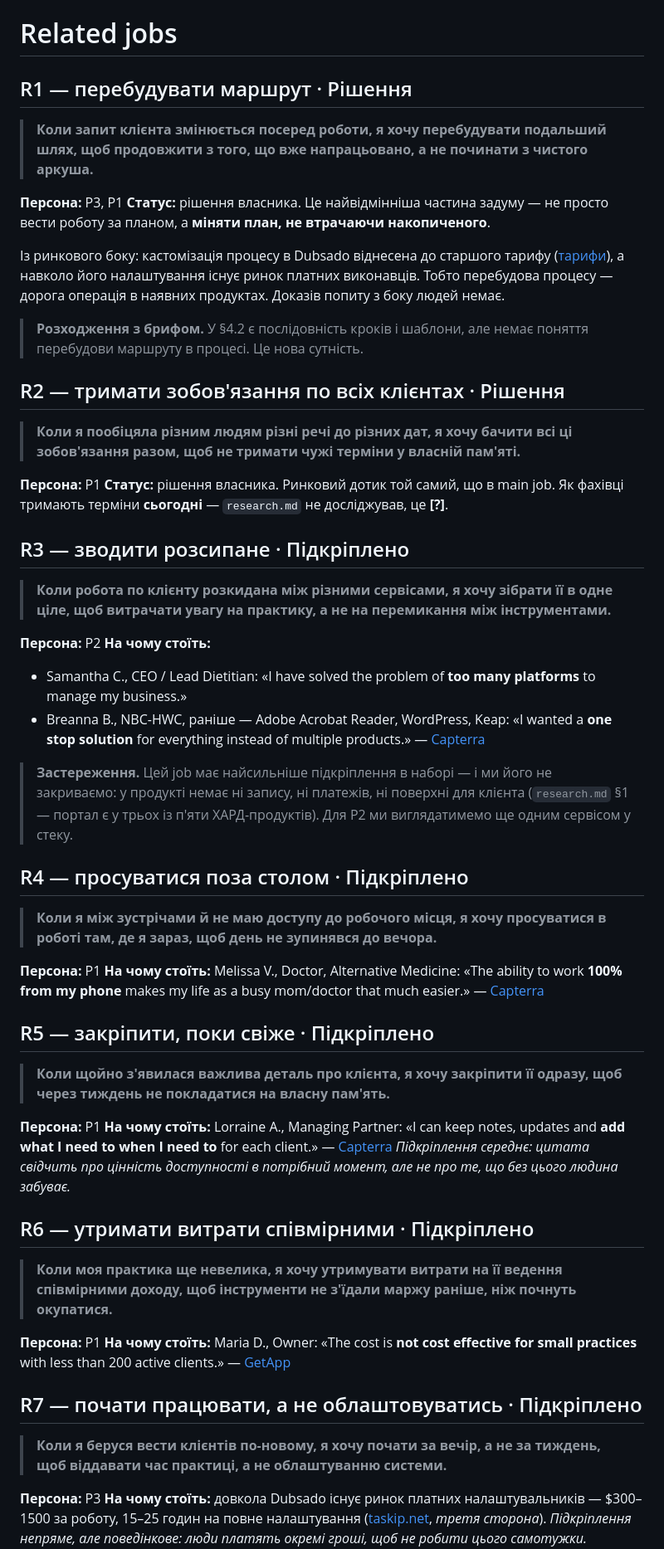
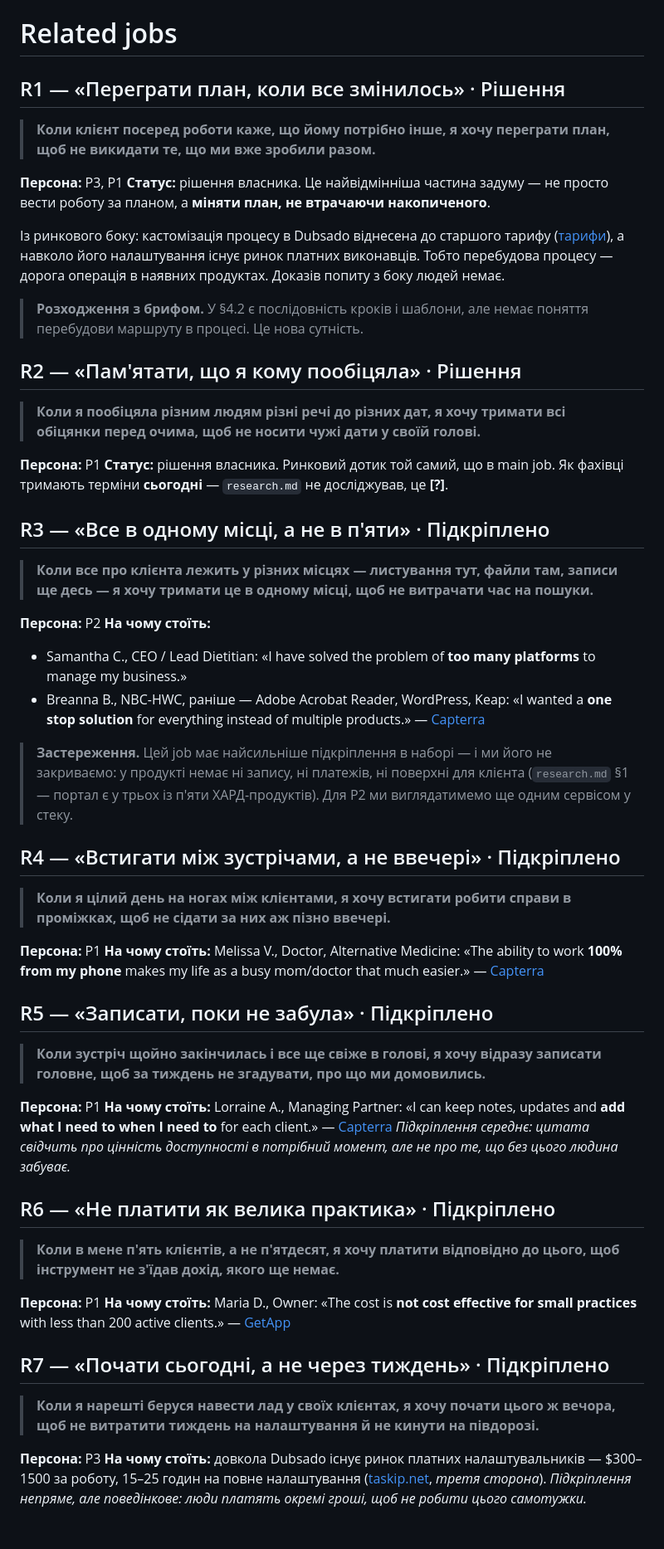
Before and after one commit to OYerokhina/AI_product, a Markdown page: research/jtbd.md, the part around one of its changes. Shown at 83% size. Drawn GitHub-style; blank space fills up the shorter version.

```diff
--- a/research/jtbd.md
+++ b/research/jtbd.md
@@ -49,11 +49,10 @@
 
 # Related jobs
 
-## R1 — перебудувати маршрут · Рішення
+## R1 — «Переграти план, коли все змінилось» · Рішення
 
-> **Коли запит клієнта змінюється посеред роботи, я хочу перебудувати
-> подальший шлях, щоб продовжити з того, що вже напрацьовано, а не починати
-> з чистого аркуша.**
+> **Коли клієнт посеред роботи каже, що йому потрібно інше, я хочу переграти
+> план, щоб не викидати те, що ми вже зробили разом.**
 
 **Персона:** P3, P1
 **Статус:** рішення власника. Це найвідмінніша частина задуму — не просто
@@ -67,20 +66,20 @@
 > **Розходження з брифом.** У §4.2 є послідовність кроків і шаблони, але
 > немає поняття перебудови маршруту в процесі. Це нова сутність.
 
-## R2 — тримати зобов'язання по всіх клієнтах · Рішення
+## R2 — «Пам'ятати, що я кому пообіцяла» · Рішення
 
-> **Коли я пообіцяла різним людям різні речі до різних дат, я хочу бачити всі
-> ці зобов'язання разом, щоб не тримати чужі терміни у власній пам'яті.**
+> **Коли я пообіцяла різним людям різні речі до різних дат, я хочу тримати всі
+> обіцянки перед очима, щоб не носити чужі дати у своїй голові.**
 
 **Персона:** P1
 **Статус:** рішення власника. Ринковий дотик той самий, що в main job.
 Як фахівці тримають терміни **сьогодні** — `research.md` не досліджував, це **[?]**.
 
-## R3 — зводити розсипане · Підкріплено
+## R3 — «Все в одному місці, а не в п'яти» · Підкріплено
 
-> **Коли робота по клієнту розкидана між різними сервісами, я хочу зібрати її
-> в одне ціле, щоб витрачати увагу на практику, а не на перемикання між
-> інструментами.**
+> **Коли все про клієнта лежить у різних місцях — листування тут, файли там,
+> записи ще десь — я хочу тримати це в одному місці, щоб не витрачати час
+> на пошуки.**
 
 **Персона:** P2
 **На чому стоїть:**
@@ -95,20 +94,20 @@
 > клієнта (`research.md` §1 — портал є у трьох із п'яти ХАРД-продуктів).
 > Для P2 ми виглядатимемо ще одним сервісом у стеку.
 
-## R4 — просуватися поза столом · Підкріплено
+## R4 — «Встигати між зустрічами, а не ввечері» · Підкріплено
 
-> **Коли я між зустрічами й не маю доступу до робочого місця, я хочу
-> просуватися в роботі там, де я зараз, щоб день не зупинявся до вечора.**
+> **Коли я цілий день на ногах між клієнтами, я хочу встигати робити справи
+> в проміжках, щоб не сідати за них аж пізно ввечері.**
 
 **Персона:** P1
 **На чому стоїть:** Melissa V., Doctor, Alternative Medicine: «The ability to
 work **100% from my phone** makes my life as a busy mom/doctor that much
 easier.» — [Capterra](https://capterra.com/p/159263/Better/reviews/)
 
-## R5 — закріпити, поки свіже · Підкріплено
+## R5 — «Записати, поки не забула» · Підкріплено
 
-> **Коли щойно з'явилася важлива деталь про клієнта, я хочу закріпити її
-> одразу, щоб через тиждень не покладатися на власну пам'ять.**
+> **Коли зустріч щойно закінчилась і все ще свіже в голові, я хочу відразу
+> записати головне, щоб за тиждень не згадувати, про що ми домовились.**
 
 **Персона:** P1
 **На чому стоїть:** Lorraine A., Managing Partner: «I can keep notes, updates
@@ -117,21 +116,20 @@ and **add what I need to when I need to** for each client.» —
 *Підкріплення середнє: цитата свідчить про цінність доступності в потрібний
 момент, але не про те, що без цього людина забуває.*
 
-## R6 — утримати витрати співмірними · Підкріплено
+## R6 — «Не платити як велика практика» · Підкріплено
 
-> **Коли моя практика ще невелика, я хочу утримувати витрати на її ведення
-> співмірними доходу, щоб інструменти не з'їдали маржу раніше, ніж почнуть
-> окупатися.**
+> **Коли в мене п'ять клієнтів, а не п'ятдесят, я хочу платити відповідно
+> до цього, щоб інструмент не з'їдав дохід, якого ще немає.**
 
 **Персона:** P1
 **На чому стоїть:** Maria D., Owner: «The cost is **not cost effective for
 small practices** with less than 200 active clients.» —
 [GetApp](https://www.getapp.com/healthcare-pharmaceuticals-software/a/practice-better/)
 
-## R7 — почати працювати, а не облаштовуватись · Підкріплено
+## R7 — «Почати сьогодні, а не через тиждень» · Підкріплено
 
-> **Коли я беруся вести клієнтів по-новому, я хочу почати за вечір, а не за
-> тиждень, щоб віддавати час практиці, а не облаштуванню системи.**
+> **Коли я нарешті беруся навести лад у своїх клієнтах, я хочу почати цього ж
+> вечора, щоб не витратити тиждень на налаштування й не кинути на півдорозі.**
 
 **Персона:** P3
 **На чому стоїть:** довкола Dubsado існує ринок платних налаштувальників —
```
Also changed, not shown: other parts of research/jtbd.md (+29 -29 lines).
